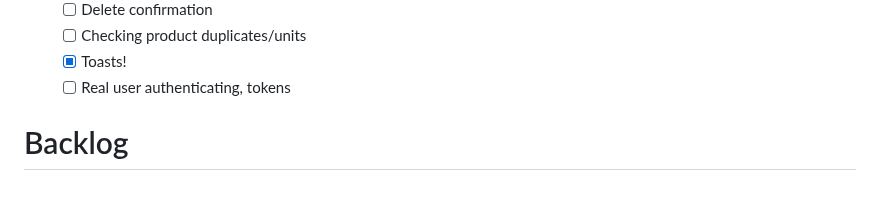
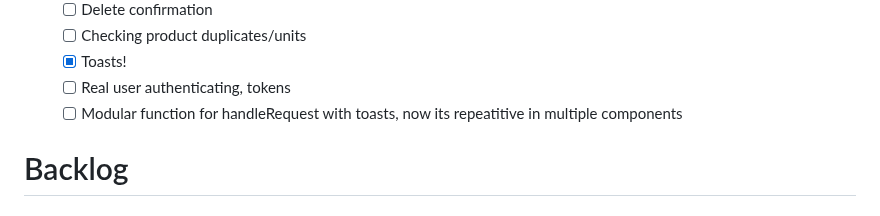
Before and after one commit to W0lffe/KitchenMate, a Markdown page: README.md, the part around the change. Drawn GitHub-style.

```diff
--- a/README.md
+++ b/README.md
@@ -96,6 +96,7 @@ All initially planned functionalities have been implemented and manually tested.
     - [ ] Checking product duplicates/units
     - [x] Toasts!
     - [ ] Real user authenticating, tokens
+    - [ ] Modular function for handleRequest with toasts, now its repeatitive in multiple components
 
 # Backlog
 ## Front-end
```
